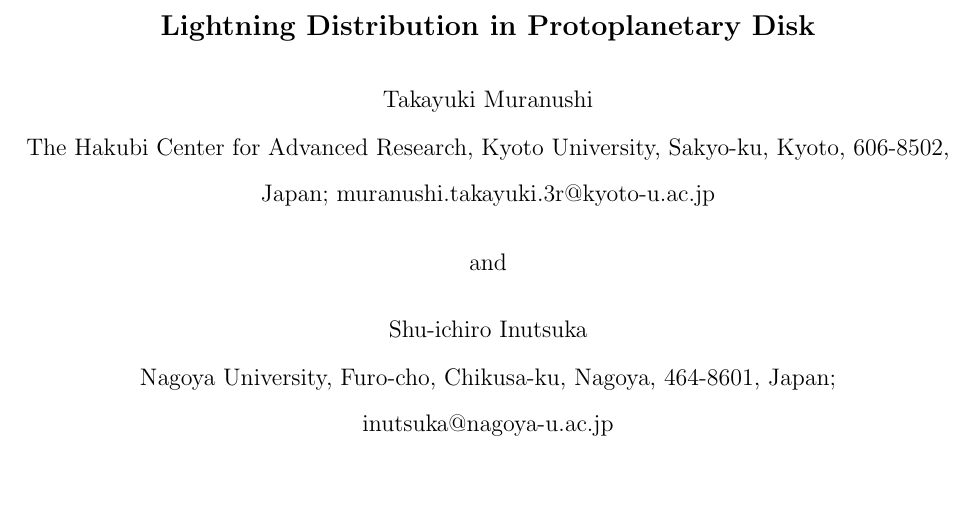
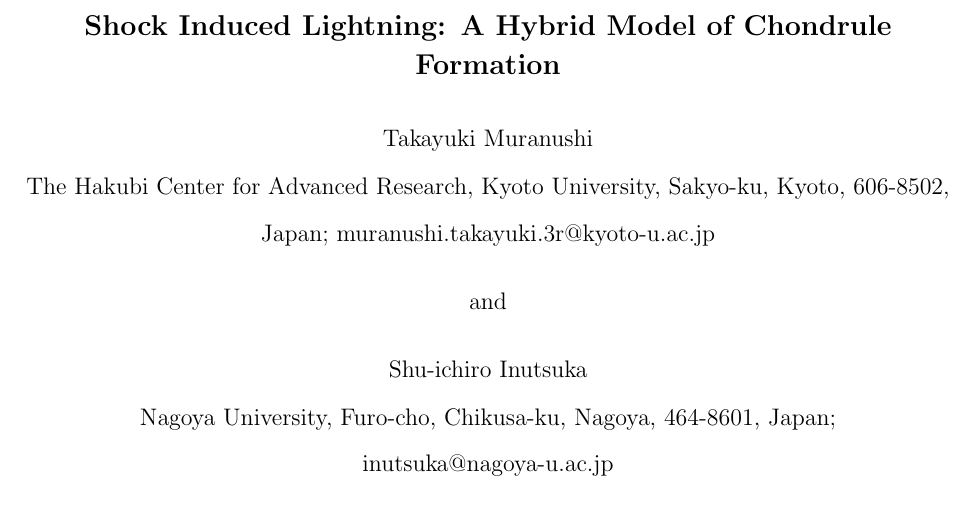
Before and after one commit to nushio3/lightning, a LaTeX paper (paper7/material/template.tex): part of page 1 of 4, cut at the place of the change, the shorter picture padded with empty space. Compiled offline with pdfLaTeX.

Commit message:
change tite in the pdf.

```diff
--- a/paper7/material/template.tex
+++ b/paper7/material/template.tex
@@ -8,7 +8,7 @@
 \begin{document}
 
 
-\title{Lightning Distribution in Protoplanetary Disk}
+\title{Shock Induced Lightning: A Hybrid Model of Chondrule Formation}
 
 \author{Takayuki Muranushi}
 \affil{The Hakubi Center for Advanced Research, Kyoto University,
```
